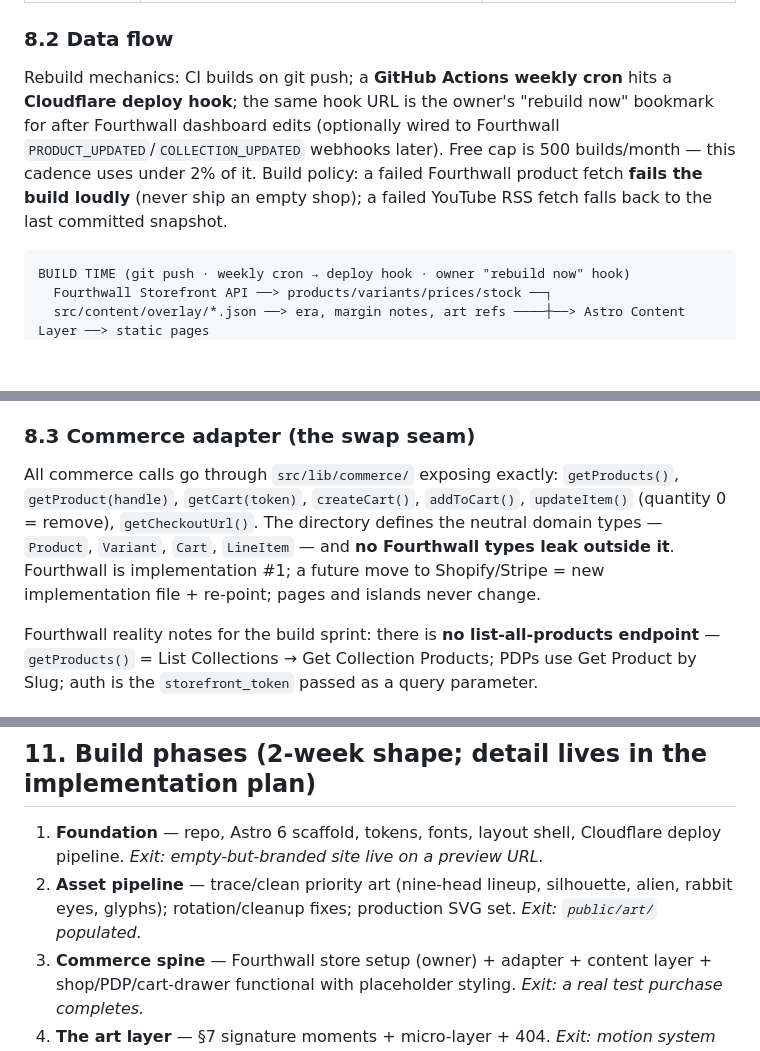
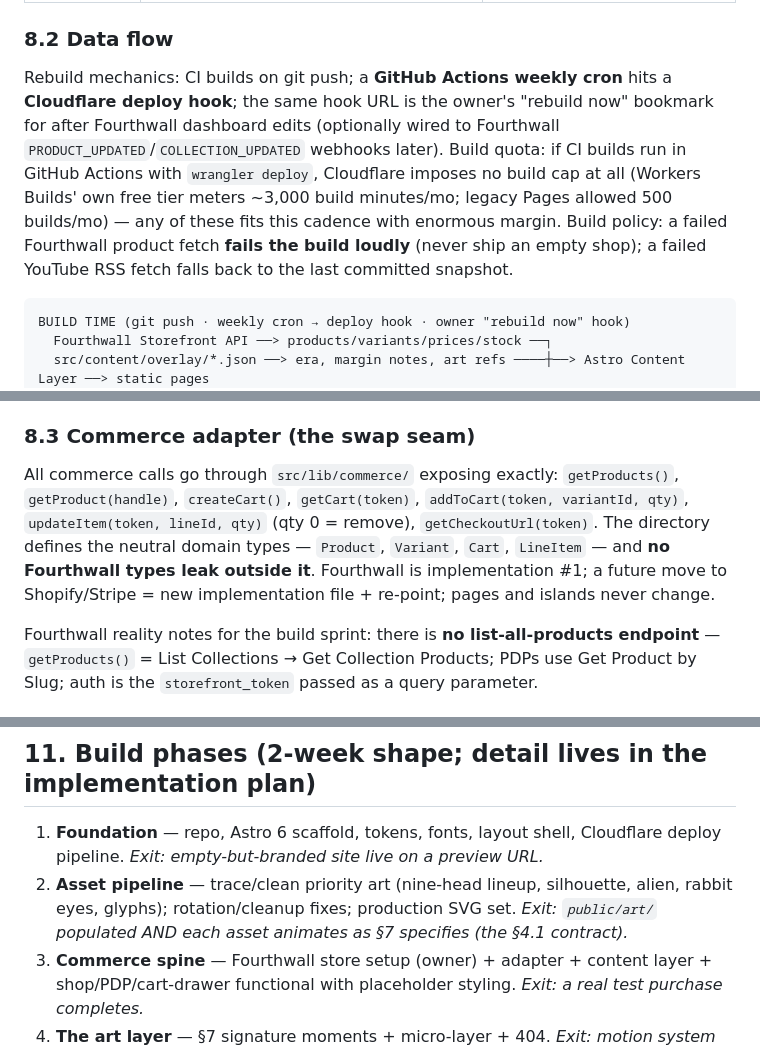
Before and after one commit to rotemgotlieb-dev/gotefigure, a Markdown page: System_Architecture.md, 3 parts joined by grey strips. Drawn GitHub-style; blank space fills up the shorter version.

````diff
--- a/System_Architecture.md
+++ b/System_Architecture.md
@@ -188,7 +189,7 @@ Cursor-tracked googly pupils (one eye lags ~80ms — the deranged charm; clamped
 
 ### 8.2 Data flow
 
-Rebuild mechanics: CI builds on git push; a **GitHub Actions weekly cron** hits a **Cloudflare deploy hook**; the same hook URL is the owner's "rebuild now" bookmark for after Fourthwall dashboard edits (optionally wired to Fourthwall `PRODUCT_UPDATED`/`COLLECTION_UPDATED` webhooks later). Free cap is 500 builds/month — this cadence uses under 2% of it. Build policy: a failed Fourthwall product fetch **fails the build loudly** (never ship an empty shop); a failed YouTube RSS fetch falls back to the last committed snapshot.
+Rebuild mechanics: CI builds on git push; a **GitHub Actions weekly cron** hits a **Cloudflare deploy hook**; the same hook URL is the owner's "rebuild now" bookmark for after Fourthwall dashboard edits (optionally wired to Fourthwall `PRODUCT_UPDATED`/`COLLECTION_UPDATED` webhooks later). Build quota: if CI builds run in GitHub Actions with `wrangler deploy`, Cloudflare imposes no build cap at all (Workers Builds' own free tier meters ~3,000 build minutes/mo; legacy Pages allowed 500 builds/mo) — any of these fits this cadence with enormous margin. Build policy: a failed Fourthwall product fetch **fails the build loudly** (never ship an empty shop); a failed YouTube RSS fetch falls back to the last committed snapshot.
 
 ```
 BUILD TIME (git push · weekly cron → deploy hook · owner "rebuild now" hook)
@@ -212,7 +213,7 @@ Cart-token hygiene: the cart island validates the stored token via `getCart()` o
 
 ### 8.3 Commerce adapter (the swap seam)
 
-All commerce calls go through `src/lib/commerce/` exposing exactly: `getProducts()`, `getProduct(handle)`, `getCart(token)`, `createCart()`, `addToCart()`, `updateItem()` (quantity 0 = remove), `getCheckoutUrl()`. The directory defines the neutral domain types — `Product`, `Variant`, `Cart`, `LineItem` — and **no Fourthwall types leak outside it**. Fourthwall is implementation #1; a future move to Shopify/Stripe = new implementation file + re-point; pages and islands never change.
+All commerce calls go through `src/lib/commerce/` exposing exactly: `getProducts()`, `getProduct(handle)`, `createCart()`, `getCart(token)`, `addToCart(token, variantId, qty)`, `updateItem(token, lineId, qty)` (qty 0 = remove), `getCheckoutUrl(token)`. The directory defines the neutral domain types — `Product`, `Variant`, `Cart`, `LineItem` — and **no Fourthwall types leak outside it**. Fourthwall is implementation #1; a future move to Shopify/Stripe = new implementation file + re-point; pages and islands never change.
 
 Fourthwall reality notes for the build sprint: there is **no list-all-products endpoint** — `getProducts()` = List Collections → Get Collection Products; PDPs use Get Product by Slug; auth is the `storefront_token` passed as a query parameter.
 
@@ -257,7 +258,7 @@ gotefigure-site/
 ## 11. Build phases (2-week shape; detail lives in the implementation plan)
 
 1. **Foundation** — repo, Astro 6 scaffold, tokens, fonts, layout shell, Cloudflare deploy pipeline. *Exit: empty-but-branded site live on a preview URL.*
-2. **Asset pipeline** — trace/clean priority art (nine-head lineup, silhouette, alien, rabbit eyes, glyphs); rotation/cleanup fixes; production SVG set. *Exit: `public/art/` populated.*
+2. **Asset pipeline** — trace/clean priority art (nine-head lineup, silhouette, alien, rabbit eyes, glyphs); rotation/cleanup fixes; production SVG set. *Exit: `public/art/` populated AND each asset animates as §7 specifies (the §4.1 contract).*
 3. **Commerce spine** — Fourthwall store setup (owner) + adapter + content layer + shop/PDP/cart-drawer functional with placeholder styling. *Exit: a real test purchase completes.*
 4. **The art layer** — §7 signature moments + micro-layer + 404. *Exit: motion system on-budget on a mid-range phone.*
 5. **Story & layers** — Home assembly, About/archive, YouTube strip, newsletter, info pages. *Exit: content-complete.*
````
Also changed, not shown: other parts of System_Architecture.md (+6 -4 lines).
